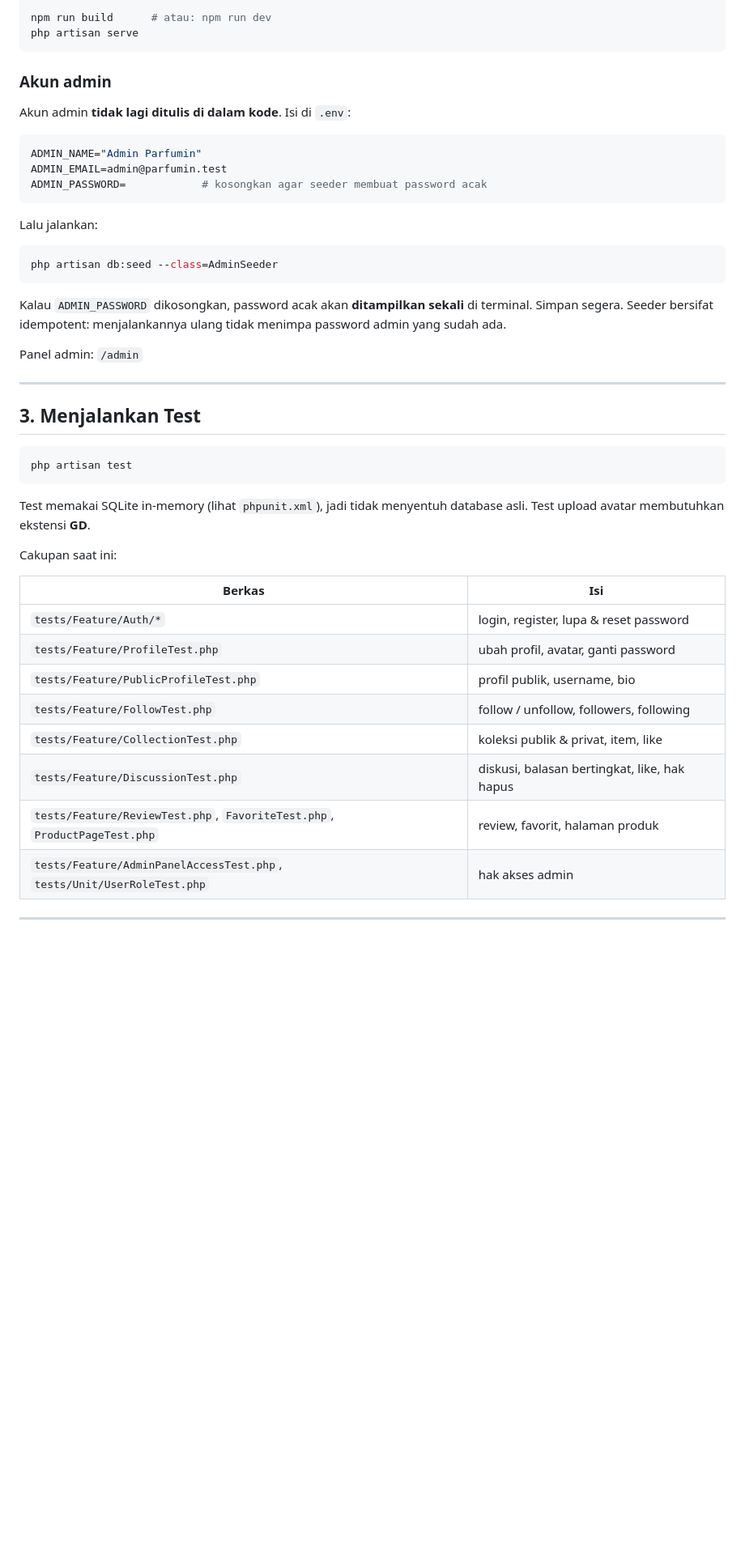
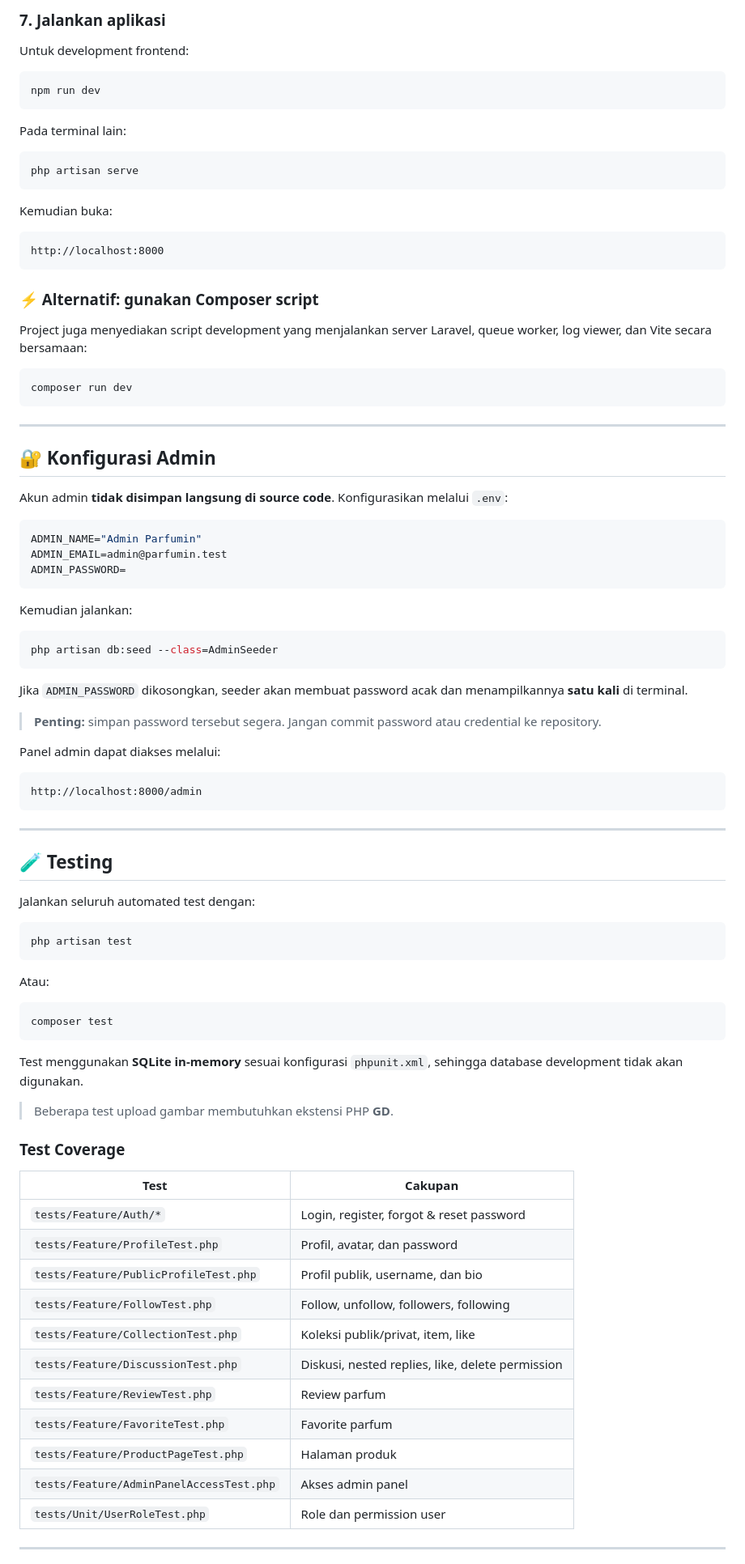
Before and after one commit to AzizMktdr/Parfum.in-katalog-parfum, a Markdown page: README.md, the part around one of its changes. Shown at 81% size. Drawn GitHub-style; blank space fills up the shorter version.

Commit message:
Initial commit : Update Readme

````diff
--- a/README.md
+++ b/README.md
@@ -34,52 +153,95 @@ php artisan storage:link
 
-npm run build      # atau: npm run dev
+### 7. Jalankan aplikasi
+
+Untuk development frontend:
+
+```bash
+npm run dev
+```
+
+Pada terminal lain:
+
+```bash
 php artisan serve
 ```
 
-### Akun admin
+Kemudian buka:
 
-Akun admin **tidak lagi ditulis di dalam kode**. Isi di `.env`:
+```text
+http://localhost:8000
+```
+
+### ⚡ Alternatif: gunakan Composer script
+
+Project juga menyediakan script development yang menjalankan server Laravel, queue worker, log viewer, dan Vite secara bersamaan:
+
+```bash
+composer run dev
+```
+
+---
+
+## 🔐 Konfigurasi Admin
+
+Akun admin **tidak disimpan langsung di source code**. Konfigurasikan melalui `.env`:
 
 ```env
 ADMIN_NAME="Admin Parfumin"
 ADMIN_EMAIL=admin@parfumin.test
-ADMIN_PASSWORD=            # kosongkan agar seeder membuat password acak
+ADMIN_PASSWORD=
 ```
 
-Lalu jalankan:
+Kemudian jalankan:
 
 ```bash
 php artisan db:seed --class=AdminSeeder
 ```
 
-Kalau `ADMIN_PASSWORD` dikosongkan, password acak akan **ditampilkan sekali** di terminal. Simpan segera.
-Seeder bersifat idempotent: menjalankannya ulang tidak menimpa password admin yang sudah ada.
+Jika `ADMIN_PASSWORD` dikosongkan, seeder akan membuat password acak dan menampilkannya **satu kali** di terminal.
 
-Panel admin: `/admin`
+> **Penting:** simpan password tersebut segera. Jangan commit password atau credential ke repository.
+
+Panel admin dapat diakses melalui:
+
+```text
+http://localhost:8000/admin
+```
 
 ---
 
-## 3. Menjalankan Test
+## 🧪 Testing
+
+Jalankan seluruh automated test dengan:
 
 ```bash
 php artisan test
 ```
 
-Test memakai SQLite in-memory (lihat `phpunit.xml`), jadi tidak menyentuh database asli.
-Test upload avatar membutuhkan ekstensi **GD**.
+Atau:
 
-Cakupan saat ini:
+```bash
+composer test
+```
 
-| Berkas | Isi |
-|--------|-----|
-| `tests/Feature/Auth/*` | login, register, lupa & reset password |
-| `tests/Feature/ProfileTest.php` | ubah profil, avatar, ganti password |
-| `tests/Feature/PublicProfileTest.php` | profil publik, username, bio |
-| `tests/Feature/FollowTest.php` | follow / unfollow, followers, following |
-| `tests/Feature/CollectionTest.php` | koleksi publik & privat, item, like |
-| `tests/Feature/DiscussionTest.php` | diskusi, balasan bertingkat, like, hak hapus |
-| `tests/Feature/ReviewTest.php`, `FavoriteTest.php`, `ProductPageTest.php` | review, favorit, halaman produk |
-| `tests/Feature/AdminPanelAccessTest.php`, `tests/Unit/UserRoleTest.php` | hak akses admin |
+Test menggunakan **SQLite in-memory** sesuai konfigurasi `phpunit.xml`, sehingga database development tidak akan digunakan.
+
+> Beberapa test upload gambar membutuhkan ekstensi PHP **GD**.
+
+### Test Coverage
+
+| Test | Cakupan |
+|---|---|
+| `tests/Feature/Auth/*` | Login, register, forgot & reset password |
+| `tests/Feature/ProfileTest.php` | Profil, avatar, dan password |
+| `tests/Feature/PublicProfileTest.php` | Profil publik, username, dan bio |
+| `tests/Feature/FollowTest.php` | Follow, unfollow, followers, following |
+| `tests/Feature/CollectionTest.php` | Koleksi publik/privat, item, like |
+| `tests/Feature/DiscussionTest.php` | Diskusi, nested replies, like, delete permission |
+| `tests/Feature/ReviewTest.php` | Review parfum |
+| `tests/Feature/FavoriteTest.php` | Favorite parfum |
+| `tests/Feature/ProductPageTest.php` | Halaman produk |
+| `tests/Feature/AdminPanelAccessTest.php` | Akses admin panel |
+| `tests/Unit/UserRoleTest.php` | Role dan permission user |
 
 ---
 
````
Also changed, not shown: other parts of README.md (+339 -64 lines).
